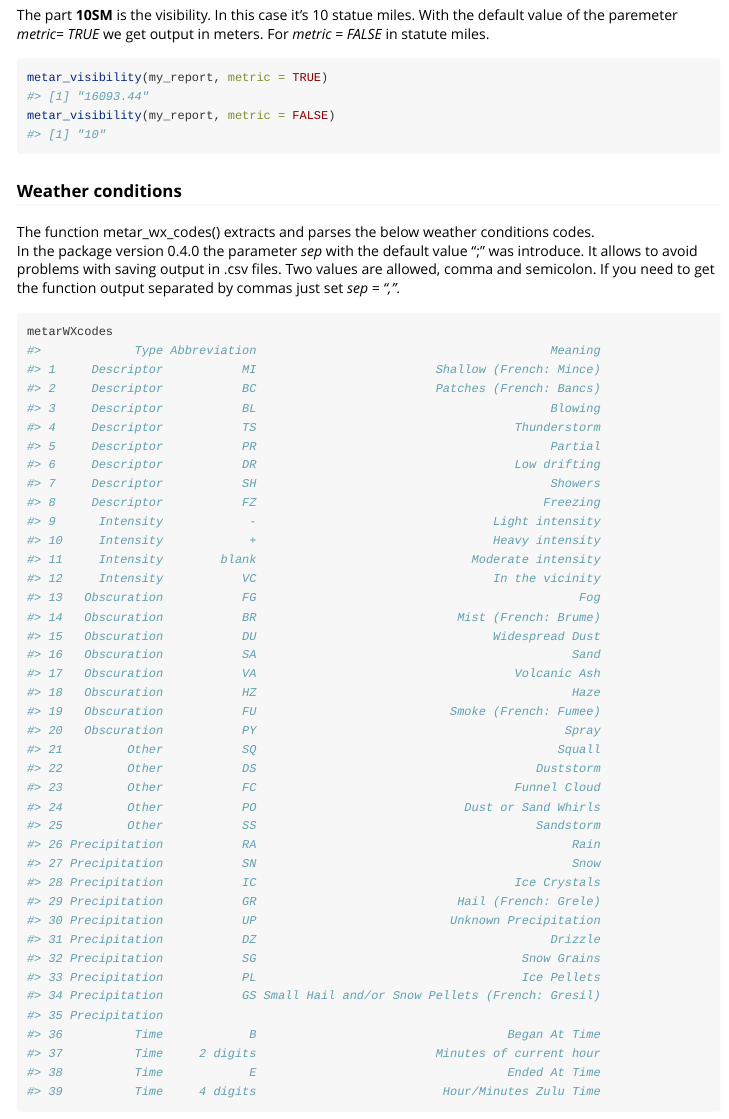
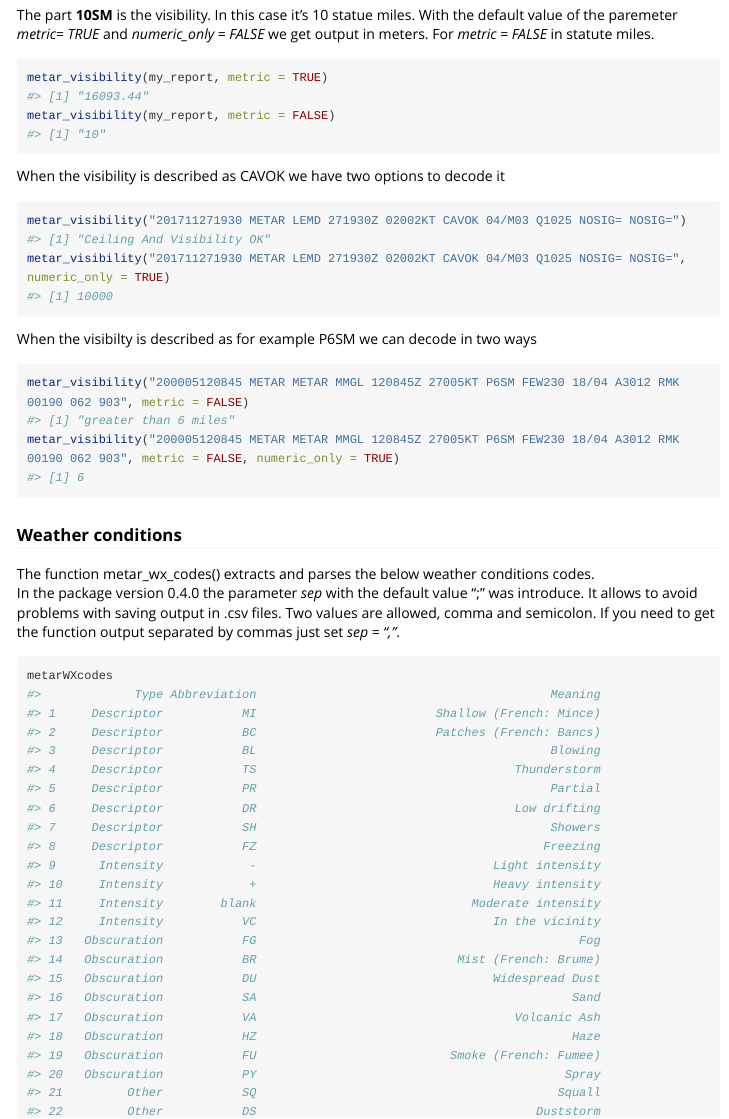
Before and after one commit to prcwiek/pmetar, an R Markdown document (vignettes/pmetar.Rmd): the page in a window 1100 px wide, from 4000 px down. Rendered offline with R 4.5, knitr and Pandoc, with nearby package versions; long lines of code are wrapped.

Commit message:
update metar_visibility examples

````diff
--- a/vignettes/pmetar.Rmd
+++ b/vignettes/pmetar.Rmd
@@ -171,12 +171,23 @@ metar_dir(variable_direction_METAR, numeric_only = TRUE)
 
 ### Visibility
 The part **10SM** is the visibility. In this case it's 10 statue miles.
-With  the default value of the paremeter *metric= TRUE* we get output in meters.
+With  the default value of the paremeter *metric= TRUE* and *numeric_only = FALSE* we get output in meters.
 For *metric = FALSE* in statute miles.
 ```{r find visibility}
 metar_visibility(my_report, metric = TRUE)
 metar_visibility(my_report, metric = FALSE)
 ```
+When the visibility is described as CAVOK we have two options to decode it
+```{r find visibility CAVOK}
+metar_visibility("201711271930 METAR LEMD 271930Z 02002KT CAVOK 04/M03 Q1025 NOSIG= NOSIG=")
+metar_visibility("201711271930 METAR LEMD 271930Z 02002KT CAVOK 04/M03 Q1025 NOSIG= NOSIG=", numeric_only = TRUE)
+```
+When the visibilty is described as for example P6SM we can decode in two ways
+```{r find visibility PdSM}
+metar_visibility("200005120845 METAR METAR MMGL 120845Z 27005KT P6SM FEW230 18/04 A3012 RMK 00190 062 903", metric = FALSE)
+metar_visibility("200005120845 METAR METAR MMGL 120845Z 27005KT P6SM FEW230 18/04 A3012 RMK 00190 062 903", metric = FALSE, numeric_only = TRUE)
+```
+
 
 ### Weather conditions
 The function metar_wx_codes() extracts and parses the below weather conditions codes.
````
